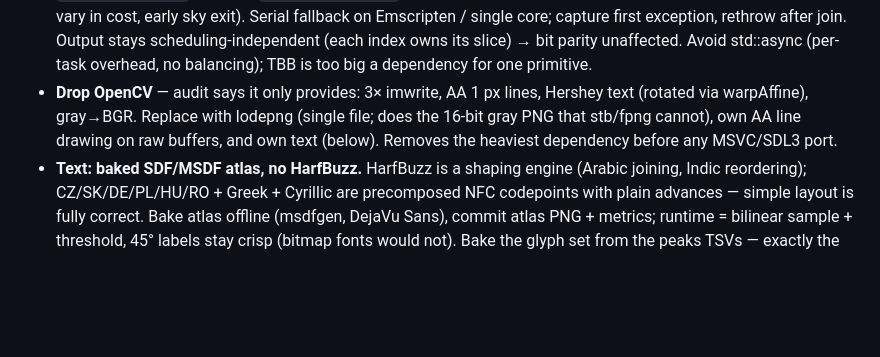
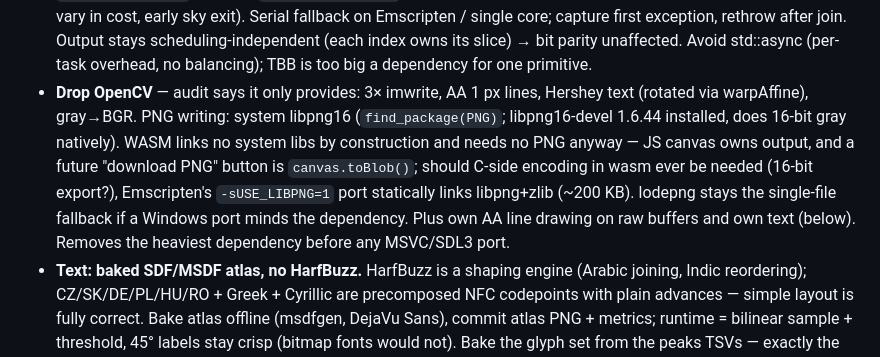
Before and after one commit to pavel-perina/panorama-cpp, a Markdown page: docs/ideas.md, the part around the change. Drawn GitHub-style; blank space fills up the shorter version.

Commit message:
docs: PNG strategy per target — system libpng16 native, canvas/USE_LIBPNG for wasm, lodepng fallback
Co-Authored-By: Claude Fable 5 <noreply@anthropic.com>

```diff
--- a/docs/ideas.md
+++ b/docs/ideas.md
@@ -231,9 +231,15 @@ one actually squints at through binoculars.
   parity unaffected. Avoid std::async (per-task overhead, no balancing);
   TBB is too big a dependency for one primitive.
 - **Drop OpenCV** — audit says it only provides: 3× imwrite, AA 1 px
-  lines, Hershey text (rotated via warpAffine), gray→BGR. Replace with
-  lodepng (single file; does the 16-bit gray PNG that stb/fpng cannot),
-  own AA line drawing on raw buffers, and own text (below). Removes the
+  lines, Hershey text (rotated via warpAffine), gray→BGR. PNG writing:
+  system libpng16 (`find_package(PNG)`; libpng16-devel 1.6.44 installed,
+  does 16-bit gray natively). WASM links no system libs by construction
+  and needs no PNG anyway — JS canvas owns output, and a future
+  "download PNG" button is `canvas.toBlob()`; should C-side encoding in
+  wasm ever be needed (16-bit export?), Emscripten's `-sUSE_LIBPNG=1`
+  port statically links libpng+zlib (~200 KB). lodepng stays the
+  single-file fallback if a Windows port minds the dependency. Plus own
+  AA line drawing on raw buffers and own text (below). Removes the
   heaviest dependency before any MSVC/SDL3 port.
 - **Text: baked SDF/MSDF atlas, no HarfBuzz.** HarfBuzz is a shaping
   engine (Arabic joining, Indic reordering); CZ/SK/DE/PL/HU/RO + Greek +
```
